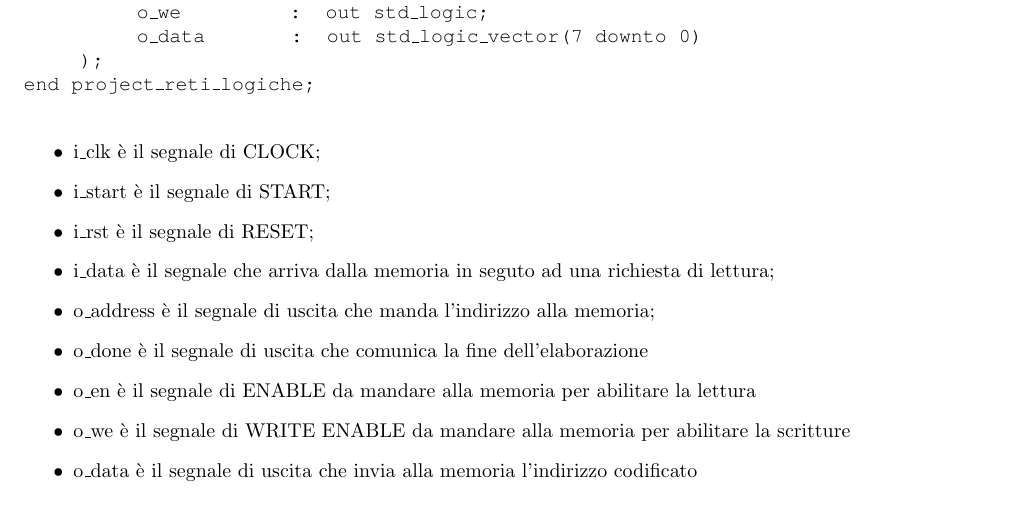
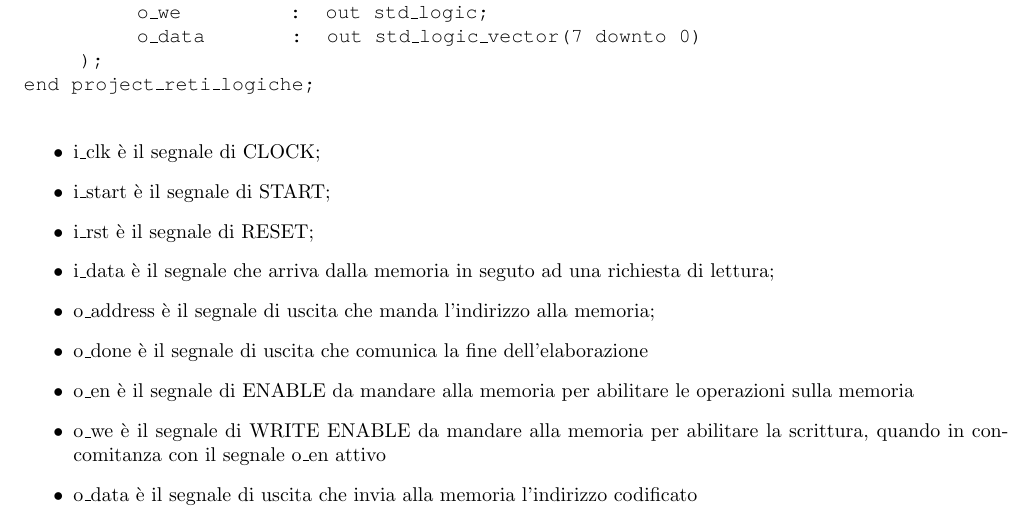
Before and after one commit to peppetort/POLIMI_RL_19-10_workingzone, a LaTeX document (Relazione.tex): part of page 4 of 8, cut so that both start at the same text. Compiled offline with pdfLaTeX.

Commit message:
Sistemazione scritta frase in latex

```diff
--- a/Relazione.tex
+++ b/Relazione.tex
@@ -86,8 +86,8 @@ end project\_reti\_logiche;
 \item i\_data è il segnale che arriva dalla memoria in seguto ad una richiesta di lettura;
 \item o\_address è il segnale di uscita che manda l'indirizzo alla memoria;
 \item o\_done è il segnale di uscita che comunica la fine dell'elaborazione
-\item o\_en è il segnale di ENABLE da mandare alla memoria per abilitare la lettura
-\item o\_we è il segnale di WRITE ENABLE da mandare alla memoria per abilitare la scritture
+\item o\_en è il segnale di ENABLE da mandare alla memoria per abilitare le operazioni sulla memoria
+\item o\_we è il segnale di WRITE ENABLE da mandare alla memoria per abilitare la scrittura, quando in concomitanza con il segnale o\_en attivo
 \item o\_data è il segnale di uscita che invia alla memoria l'indirizzo codificato
 \end{itemize}
 \pagebreak
```
